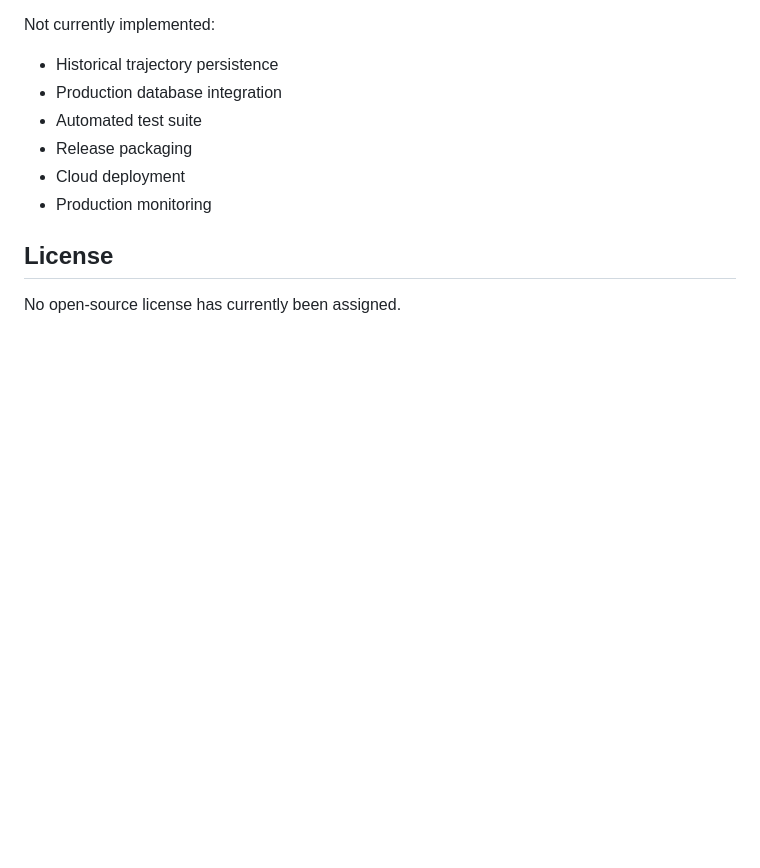
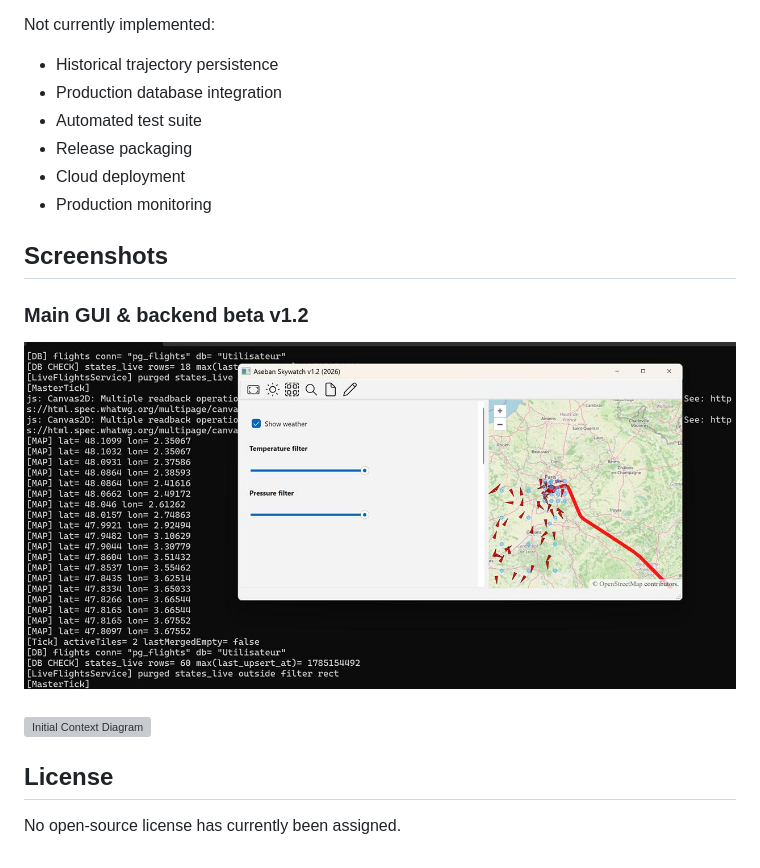
Before and after one commit to albertmm96/myWorks, a Markdown page: AsebanSkyWatch/README.md, the part around the change. Drawn GitHub-style; pictures changed too: AsebanSkyWatch/docs/screen1.jpg (added); blank space fills up the shorter version; grey boxes are pictures that could not be loaded.

Commit message:
screen & diagram readme

```diff
--- a/AsebanSkyWatch/README.md
+++ b/AsebanSkyWatch/README.md
@@ -146,6 +146,18 @@ Not currently implemented:
 * Cloud deployment
 * Production monitoring
 
+
+## Screenshots
+
+### Main GUI & backend beta v1.2
+
+![Main Window](docs/screen1.jpg)
+
+###
+
+![Initial Context Diagram](docs/initialContextDiagram.pdf)
+
+
 ## License
 
 No open-source license has currently been assigned.
```
Also changed, not shown: 2 other files.
